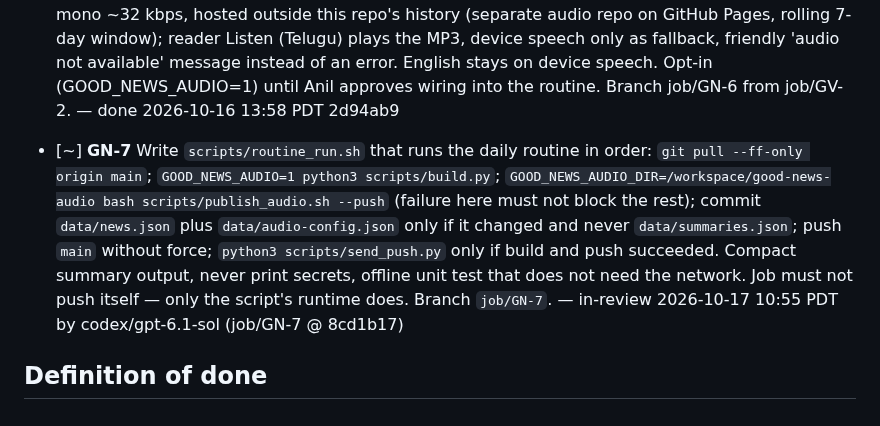
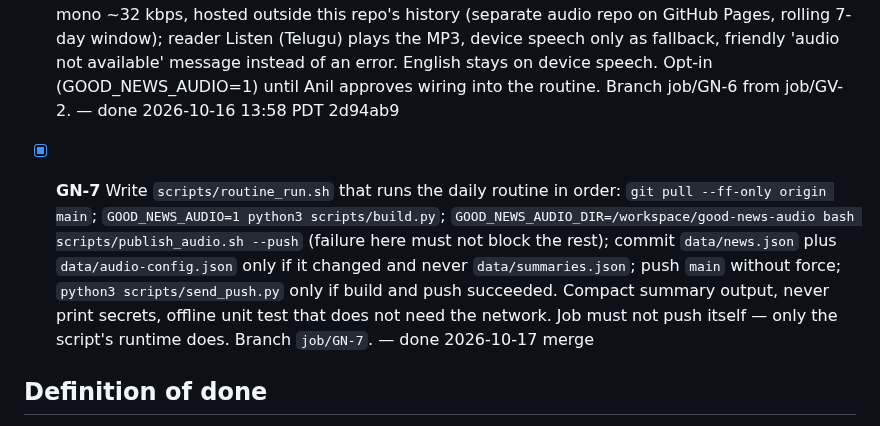
Before and after one commit to anilkumarnandamuri/good-news-daily, a Markdown page: PLAN.md, the part around the change. Rendered like a GitHub page.

Commit message:
PLAN: mark GN-7 done after approved merge

```diff
--- a/PLAN.md
+++ b/PLAN.md
@@ -17,7 +17,7 @@ Free, static, mobile-first daily digest of positive news in English and Telugu (
 - [x] **GV-2** Integrate voice player into Good News UI using the `pairs` field. Branch `feat/voice-integration` (voice module imported under `voice/` with history; laptop 83c9ad5 merged). Accept: reader Listen uses the voice/ player (MP3 when present, speech fallback) reading EN/TE `pairs` sentence by sentence, behind a flag (default off, `?voice=1`); Playwright test at 390px/1280px with screenshots in artifacts/GV-2/; existing node tests green. Stop if: it requires changing routine-owned data/news.json or scripts/build.py output. — done 2026-10-16 13:58 PDT 2d94ab9
 - [x] **GN-6** Telugu audio: pre-generate one MP3 per Telugu story summary with local Piper TTS (te_IN maya medium) during the build, only for new/changed summaries (keyed by summary-text hash), mono ~32 kbps, hosted outside this repo's history (separate audio repo on GitHub Pages, rolling 7-day window); reader Listen (Telugu) plays the MP3, device speech only as fallback, friendly 'audio not available' message instead of an error. English stays on device speech. Opt-in (GOOD_NEWS_AUDIO=1) until Anil approves wiring into the routine. Branch job/GN-6 from job/GV-2. — done 2026-10-16 13:58 PDT 2d94ab9
 
-- [~] **GN-7** Write `scripts/routine_run.sh` that runs the daily routine in order: `git pull --ff-only origin main`; `GOOD_NEWS_AUDIO=1 python3 scripts/build.py`; `GOOD_NEWS_AUDIO_DIR=/workspace/good-news-audio bash scripts/publish_audio.sh --push` (failure here must not block the rest); commit `data/news.json` plus `data/audio-config.json` only if it changed and never `data/summaries.json`; push `main` without force; `python3 scripts/send_push.py` only if build and push succeeded. Compact summary output, never print secrets, offline unit test that does not need the network. Job must not push itself — only the script's runtime does. Branch `job/GN-7`. — in-review 2026-10-17 10:55 PDT by codex/gpt-6.1-sol (job/GN-7 @ 8cd1b17)
+- [x] **GN-7** Write `scripts/routine_run.sh` that runs the daily routine in order: `git pull --ff-only origin main`; `GOOD_NEWS_AUDIO=1 python3 scripts/build.py`; `GOOD_NEWS_AUDIO_DIR=/workspace/good-news-audio bash scripts/publish_audio.sh --push` (failure here must not block the rest); commit `data/news.json` plus `data/audio-config.json` only if it changed and never `data/summaries.json`; push `main` without force; `python3 scripts/send_push.py` only if build and push succeeded. Compact summary output, never print secrets, offline unit test that does not need the network. Job must not push itself — only the script's runtime does. Branch `job/GN-7`. — done 2026-10-17 merge
 
 ## Definition of done
 Tests pass (No automated test suite found (unknown). Screenshots in shots/ are taken manually with headless Chrome.); for web UI a Playwright test passes with screenshots in `artifacts/<task-id>/`; HANDOFF.md rewritten; DECISIONS.md appended for real choices; reviewed; committed on `job/<task-id>`; never pushed.
```
